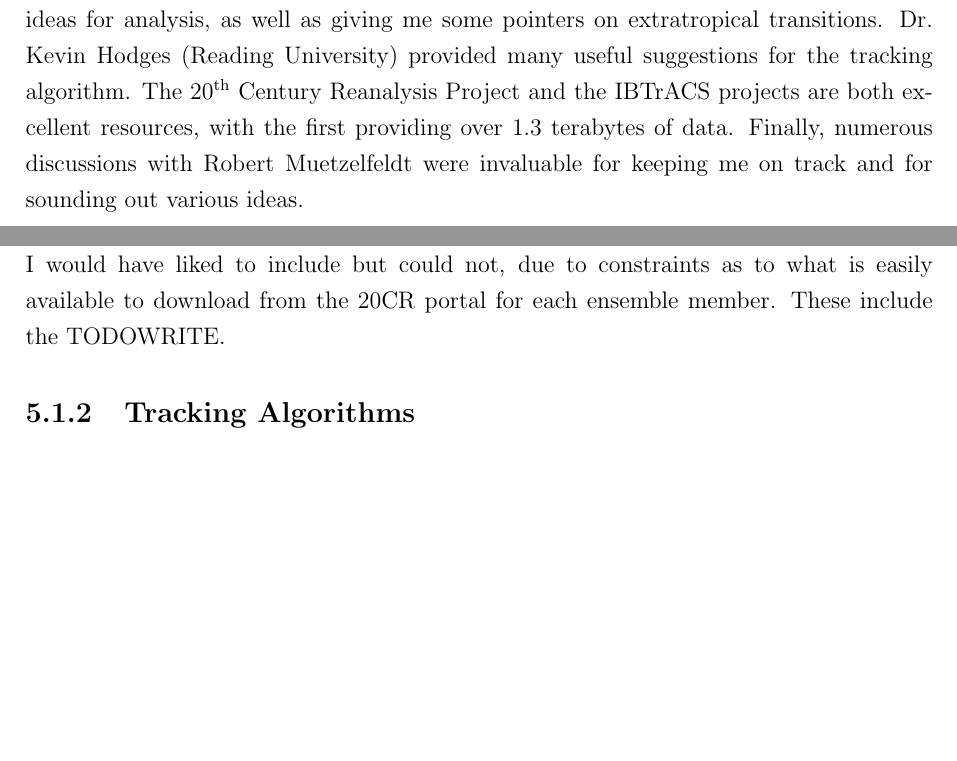
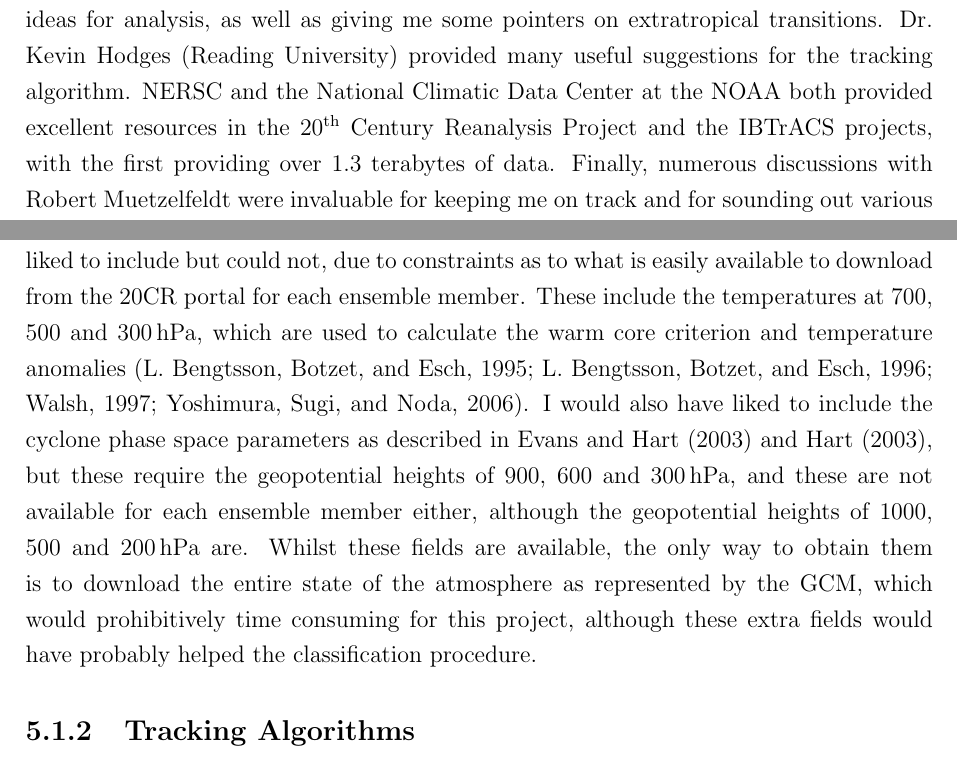
Before and after one commit to markmuetz/stormtracks_dissertation, a LaTeX thesis (dissertation.tex): two parts of pages 4 and 44 of 50, joined at a grey line, cut so that both start at the same text, the shorter picture padded with empty space. Compiled offline with pdfLaTeX.

Commit message:
Finish off section on classification success in discussion.

```diff
--- a/dissertation.tex
+++ b/dissertation.tex
@@ -123,8 +123,9 @@ Technical expertise from Qinling Wu proved useful in setting the direction for t
 Talking to Joshua Studholme helped to provide context for the field and ideas for analysis, as well
 as giving me some pointers on extratropical transitions. % TODOIMPROVE: CLUMSY
 Dr. Kevin Hodges (Reading University) provided many useful suggestions for the tracking algorithm.
-The 20\ts{th} Century Reanalysis Project and the IBTrACS projects are both excellent resources,
-with the first providing over 1.3 terabytes of data.
+NERSC and the National Climatic Data Center at the NOAA both provided excellent resources in the
+20\ts{th} Century Reanalysis Project and the IBTrACS projects, with the first providing over 1.3
+terabytes of data.
 Finally, numerous discussions with Robert Muetzelfeldt were invaluable for keeping me on track and
 for sounding out various ideas.
 
@@ -1424,10 +1422,22 @@ with the temperature fields having good discriminatory power between hurricanes
-However, there were many fields that I would have liked to include but could not, due to constraints
-as to what is easily available to download from the 20CR portal for each ensemble member. These
-include the TODOWRITE.
+identified, and 73\% of predicted hurricanes that turn out to be actual hurricanes.
+
+During the course of this study, collecting more fields was a primary way of helping to improve
+these metrics, with the temperature fields having good discriminatory power between hurricanes and
+non-hurricanes.  However, there were many fields that I would have liked to include but could not,
+due to constraints as to what is easily available to download from the 20CR portal for each ensemble
+member. These include the temperatures at \SI{700}{}, \SI{500}{} and \SI{300}{hPa}, which are used
+to calculate the warm core criterion and temperature anomalies \parencite{bengtsson1995hurricane,
+bengtsson1996will, walsh1997objective, yoshimura2006influence}. I would also have liked to include
+the cyclone phase space parameters as described in \textcite{evans2003objective, hart2003cyclone},
+but these require the geopotential heights of \SI{900}{}, \SI{600}{} and \SI{300}{hPa}, and these
+are not available for each ensemble member either, although the geopotential heights of \SI{1000}{},
+\SI{500}{} and \SI{200}{hPa} are.  Whilst these fields are available, the only way to obtain them is
+to download the entire state of the atmosphere as represented by the GCM, which would prohibitively
+time consuming for this project, although these extra fields would have probably helped the
+classification procedure.
 
 \subsection{Tracking Algorithms}
 \label{sec:discussion_tracking_algs}.
-
 % Modifications that were considered: changing other configuration parameters, Kalman Filter based
 % tracker. Explain how testing framework would have allowed changes to be compared automatically,
 % and to judge the success of these changes. Say that using an algorithm such as Hodges' could also
```
Also changed, not shown: references/references.bib (+20 -0 lines), dissertation.tex (5 more changed lines).
